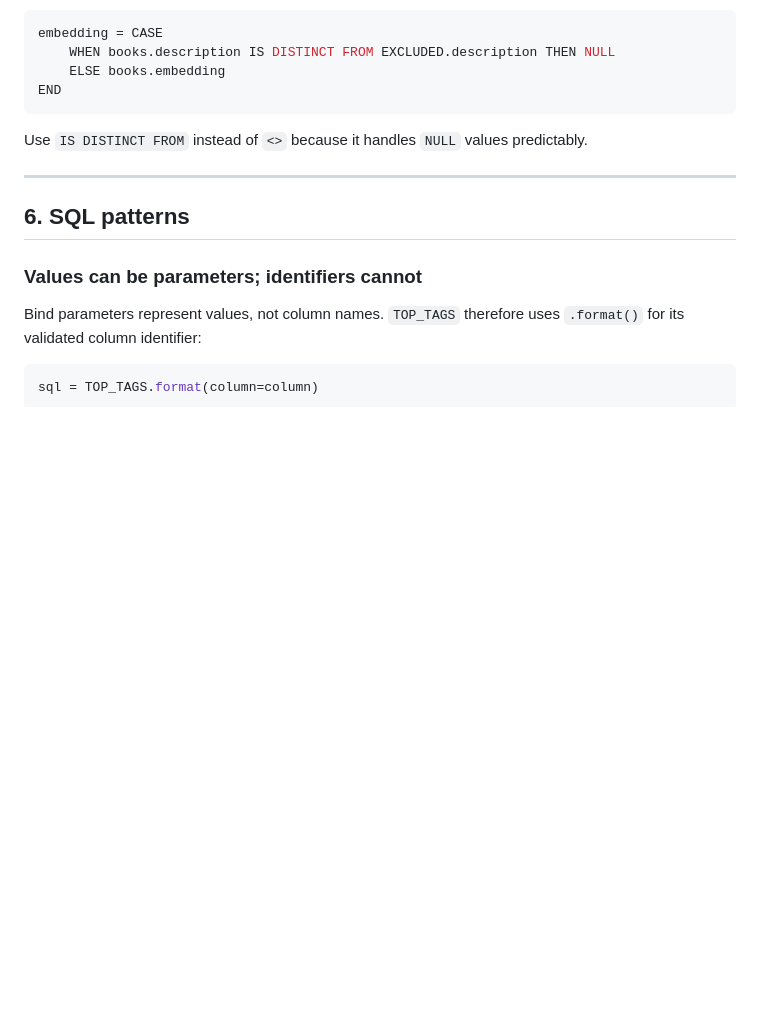
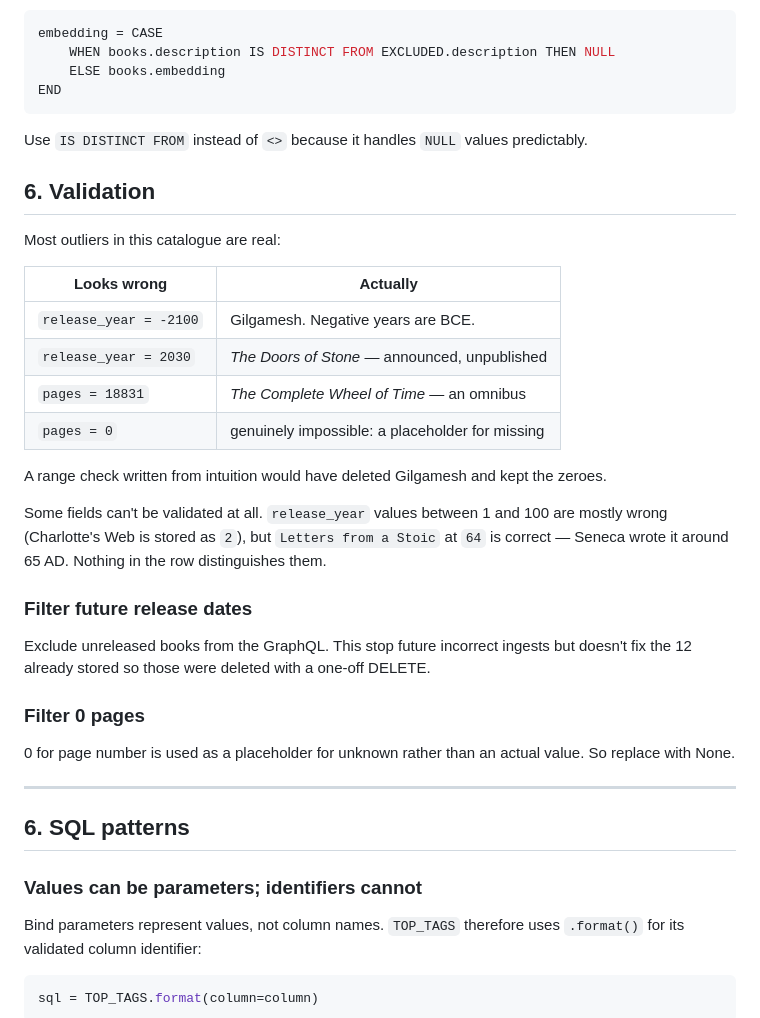
Before and after one commit to damla-bortucen/book-recommender, a Markdown page: NOTES.md, the part around the change. Rendered like a GitHub page; blank space fills up the shorter version.

Commit message:
docs: update NOTES

```diff
--- a/NOTES.md
+++ b/NOTES.md
@@ -184,6 +184,33 @@ END
 
 Use `IS DISTINCT FROM` instead of `<>` because it handles `NULL` values predictably.
 
+## 6. Validation
+
+Most outliers in this catalogue are real:
+
+| Looks wrong | Actually |
+| --- | --- |
+| `release_year = -2100` | Gilgamesh. Negative years are BCE. |
+| `release_year = 2030` | *The Doors of Stone* — announced, unpublished |
+| `pages = 18831` | *The Complete Wheel of Time* — an omnibus |
+| `pages = 0` | genuinely impossible: a placeholder for missing |
+
+A range check written from intuition would have deleted Gilgamesh and kept the zeroes.
+
+Some fields can't be validated at all. `release_year` values between 1 and 100 are mostly
+wrong (Charlotte's Web is stored as `2`), but `Letters from a Stoic` at `64` is correct —
+Seneca wrote it around 65 AD. Nothing in the row distinguishes them.
+
+### Filter future release dates
+
+Exclude unreleased books from the GraphQL. This stop future incorrect ingests but
+doesn't fix the 12 already stored so those were deleted with a one-off DELETE.
+
+### Filter 0 pages
+
+0 for page number is used as a placeholder for unknown rather than an actual value.
+So replace with None.
+
 ---
 
 ## 6. SQL patterns
```
